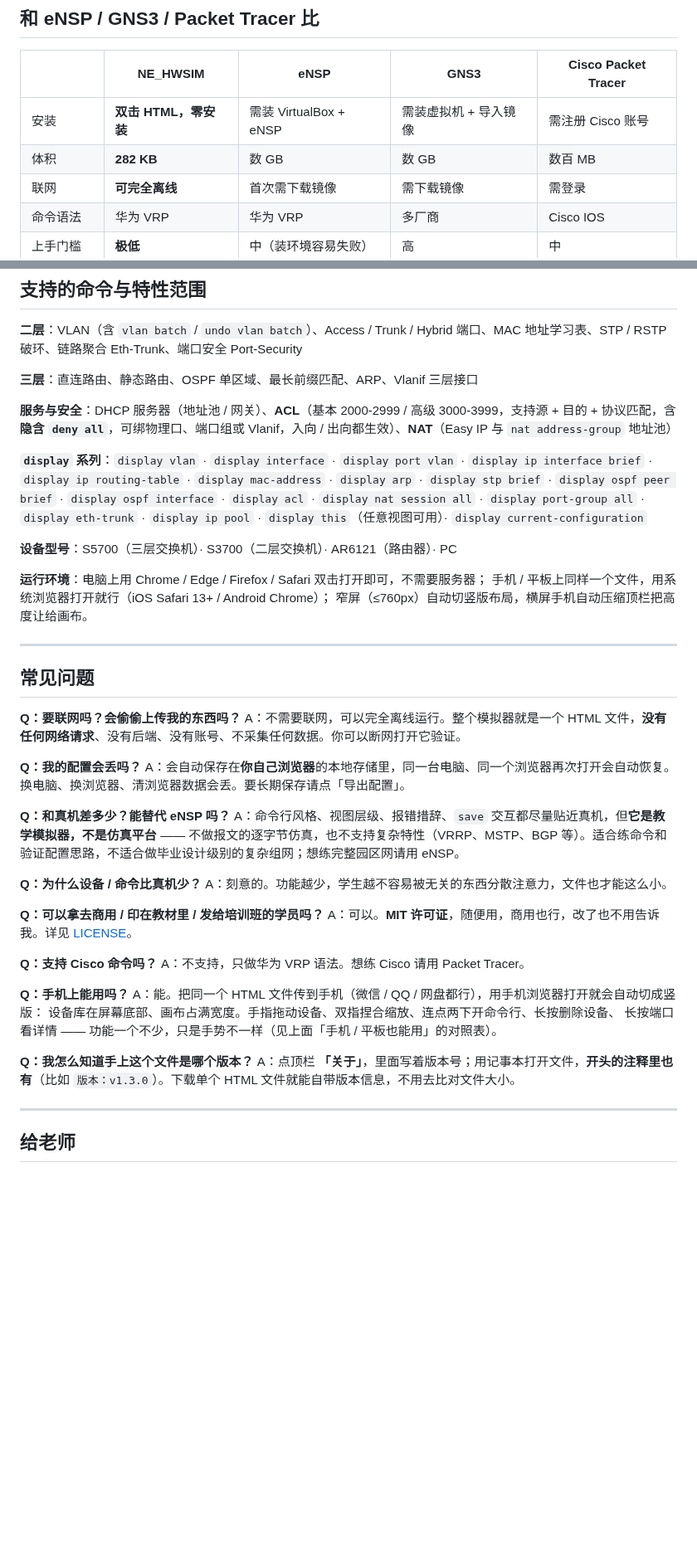
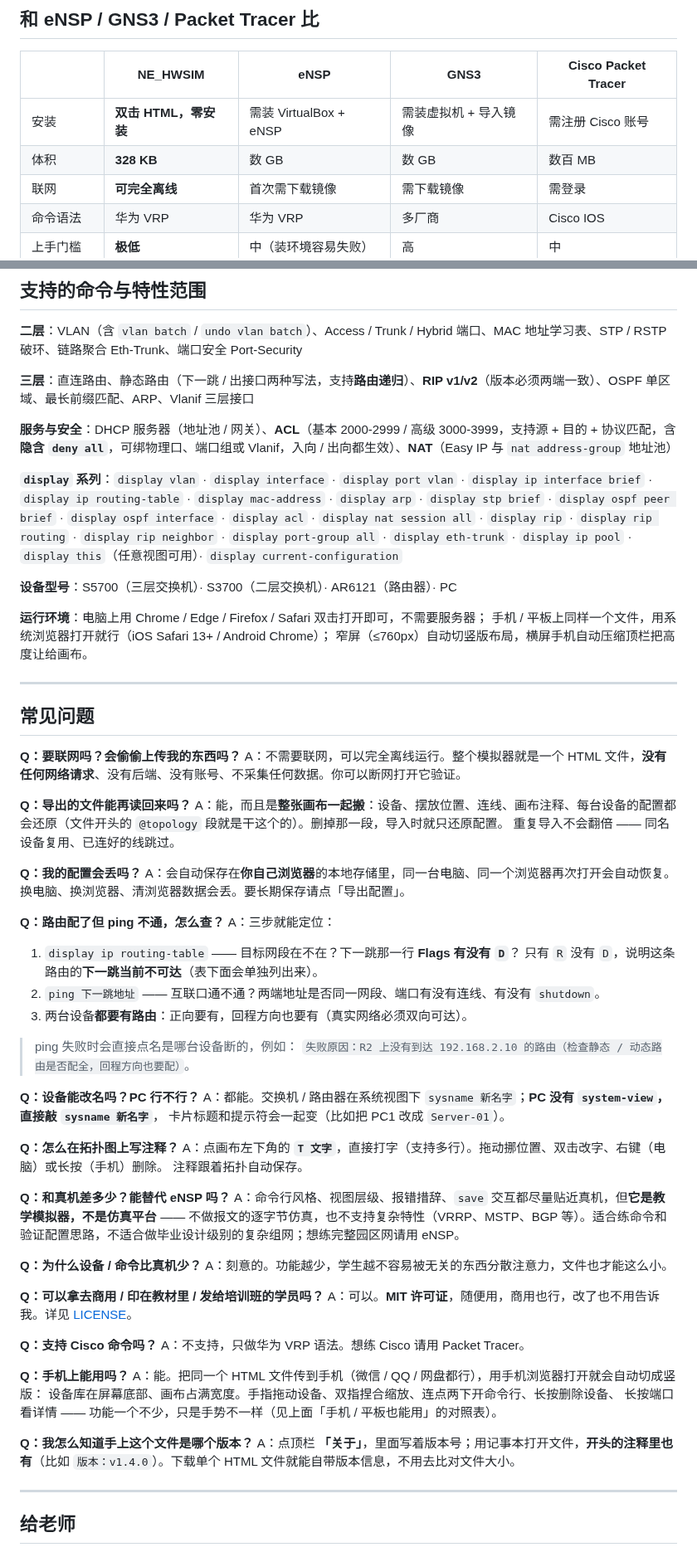
Before and after one commit to liuyimr/NE_HWSIM, a Markdown page: README.md, 2 parts joined by grey strips. Shown at 83% size. Rendered like a GitHub page; blank space fills up the shorter version.

```diff
--- a/README.md
+++ b/README.md
@@ -110,7 +118,7 @@ eNSP 要装 VirtualBox，GNS3 要配镜像，虚拟机镜像动辄几个 GB，
 | | **NE_HWSIM** | eNSP | GNS3 | Cisco Packet Tracer |
 |---|---|---|---|---|
 | 安装 | **双击 HTML，零安装** | 需装 VirtualBox + eNSP | 需装虚拟机 + 导入镜像 | 需注册 Cisco 账号 |
-| 体积 | **282 KB** | 数 GB | 数 GB | 数百 MB |
+| 体积 | **328 KB** | 数 GB | 数 GB | 数百 MB |
 | 联网 | **可完全离线** | 首次需下载镜像 | 需下载镜像 | 需登录 |
 | 命令语法 | 华为 VRP | 华为 VRP | 多厂商 | Cisco IOS |
 | 上手门槛 | **极低** | 中（装环境容易失败） | 高 | 中 |
@@ -124,11 +132,11 @@ eNSP 要装 VirtualBox，GNS3 要配镜像，虚拟机镜像动辄几个 GB，
 
 **二层**：VLAN（含 `vlan batch` / `undo vlan batch`）、Access / Trunk / Hybrid 端口、MAC 地址学习表、STP / RSTP 破环、链路聚合 Eth-Trunk、端口安全 Port-Security
 
-**三层**：直连路由、静态路由、OSPF 单区域、最长前缀匹配、ARP、Vlanif 三层接口
+**三层**：直连路由、静态路由（下一跳 / 出接口两种写法，支持**路由递归**）、**RIP v1/v2**（版本必须两端一致）、OSPF 单区域、最长前缀匹配、ARP、Vlanif 三层接口
 
 **服务与安全**：DHCP 服务器（地址池 / 网关）、**ACL**（基本 2000-2999 / 高级 3000-3999，支持源 + 目的 + 协议匹配，含**隐含 `deny all`**，可绑物理口、端口组或 Vlanif，入向 / 出向都生效）、**NAT**（Easy IP 与 `nat address-group` 地址池）
 
-**`display` 系列**：`display vlan` · `display interface` · `display port vlan` · `display ip interface brief` · `display ip routing-table` · `display mac-address` · `display arp` · `display stp brief` · `display ospf peer brief` · `display ospf interface` · `display acl` · `display nat session all` · `display port-group all` · `display eth-trunk` · `display ip pool` · `display this`（任意视图可用）· `display current-configuration`
+**`display` 系列**：`display vlan` · `display interface` · `display port vlan` · `display ip interface brief` · `display ip routing-table` · `display mac-address` · `display arp` · `display stp brief` · `display ospf peer brief` · `display ospf interface` · `display acl` · `display nat session all` · `display rip` · `display rip routing` · `display rip neighbor` · `display port-group all` · `display eth-trunk` · `display ip pool` · `display this`（任意视图可用）· `display current-configuration`
 
 **设备型号**：S5700（三层交换机）· S3700（二层交换机）· AR6121（路由器）· PC
 
@@ -143,8 +151,31 @@ eNSP 要装 VirtualBox，GNS3 要配镜像，虚拟机镜像动辄几个 GB，
 **Q：要联网吗？会偷偷上传我的东西吗？**
 A：不需要联网，可以完全离线运行。整个模拟器就是一个 HTML 文件，**没有任何网络请求**、没有后端、没有账号、不采集任何数据。你可以断网打开它验证。
 
+**Q：导出的文件能再读回来吗？**
+A：能，而且是**整张画布一起搬**：设备、摆放位置、连线、画布注释、每台设备的配置都会还原（文件开头的 `@topology` 段就是干这个的）。删掉那一段，导入时就只还原配置。
+重复导入不会翻倍 —— 同名设备复用、已连好的线跳过。
+
 **Q：我的配置会丢吗？**
 A：会自动保存在**你自己浏览器**的本地存储里，同一台电脑、同一个浏览器再次打开会自动恢复。换电脑、换浏览器、清浏览器数据会丢。要长期保存请点「导出配置」。
+
+**Q：路由配了但 ping 不通，怎么查？**
+A：三步就能定位：
+
+1. `display ip routing-table` —— 目标网段在不在？下一跳那一行 **Flags 有没有 `D`**？
+   只有 `R` 没有 `D`，说明这条路由的**下一跳当前不可达**（表下面会单独列出来）。
+2. `ping 下一跳地址` —— 互联口通不通？两端地址是否同一网段、端口有没有连线、有没有 `shutdown`。
+3. 两台设备**都要有路由**：正向要有，回程方向也要有（真实网络必须双向可达）。
+
+> ping 失败时会直接点名是哪台设备断的，例如：
+> `失败原因：R2 上没有到达 192.168.2.10 的路由（检查静态 / 动态路由是否配全，回程方向也要配）`。
+
+**Q：设备能改名吗？PC 行不行？**
+A：都能。交换机 / 路由器在系统视图下 `sysname 新名字`；**PC 没有 `system-view`，直接敲 `sysname 新名字`**，
+卡片标题和提示符会一起变（比如把 PC1 改成 `Server-01`）。
+
+**Q：怎么在拓扑图上写注释？**
+A：点画布左下角的 **`T 文字`**，直接打字（支持多行）。拖动挪位置、双击改字、右键（电脑）或长按（手机）删除。
+注释跟着拓扑自动保存。
 
 **Q：和真机差多少？能替代 eNSP 吗？**
 A：命令行风格、视图层级、报错措辞、`save` 交互都尽量贴近真机，但**它是教学模拟器，不是仿真平台** —— 不做报文的逐字节仿真，也不支持复杂特性（VRRP、MSTP、BGP 等）。适合练命令和验证配置思路，不适合做毕业设计级别的复杂组网；想练完整园区网请用 eNSP。
@@ -164,7 +195,7 @@ A：能。把同一个 HTML 文件传到手机（微信 / QQ / 网盘都行）
 长按端口看详情 —— 功能一个不少，只是手势不一样（见上面「手机 / 平板也能用」的对照表）。
 
 **Q：我怎么知道手上这个文件是哪个版本？**
-A：点顶栏 **「关于」**，里面写着版本号；用记事本打开文件，**开头的注释里也有**（比如 `版本：v1.3.0`）。下载单个 HTML 文件就能自带版本信息，不用去比对文件大小。
+A：点顶栏 **「关于」**，里面写着版本号；用记事本打开文件，**开头的注释里也有**（比如 `版本：v1.4.0`）。下载单个 HTML 文件就能自带版本信息，不用去比对文件大小。
 
 ---
 
```
Also changed, not shown: other parts of README.md (+41 -12 lines), screenshot-mobile.png, screenshot.png, 1 other file.
